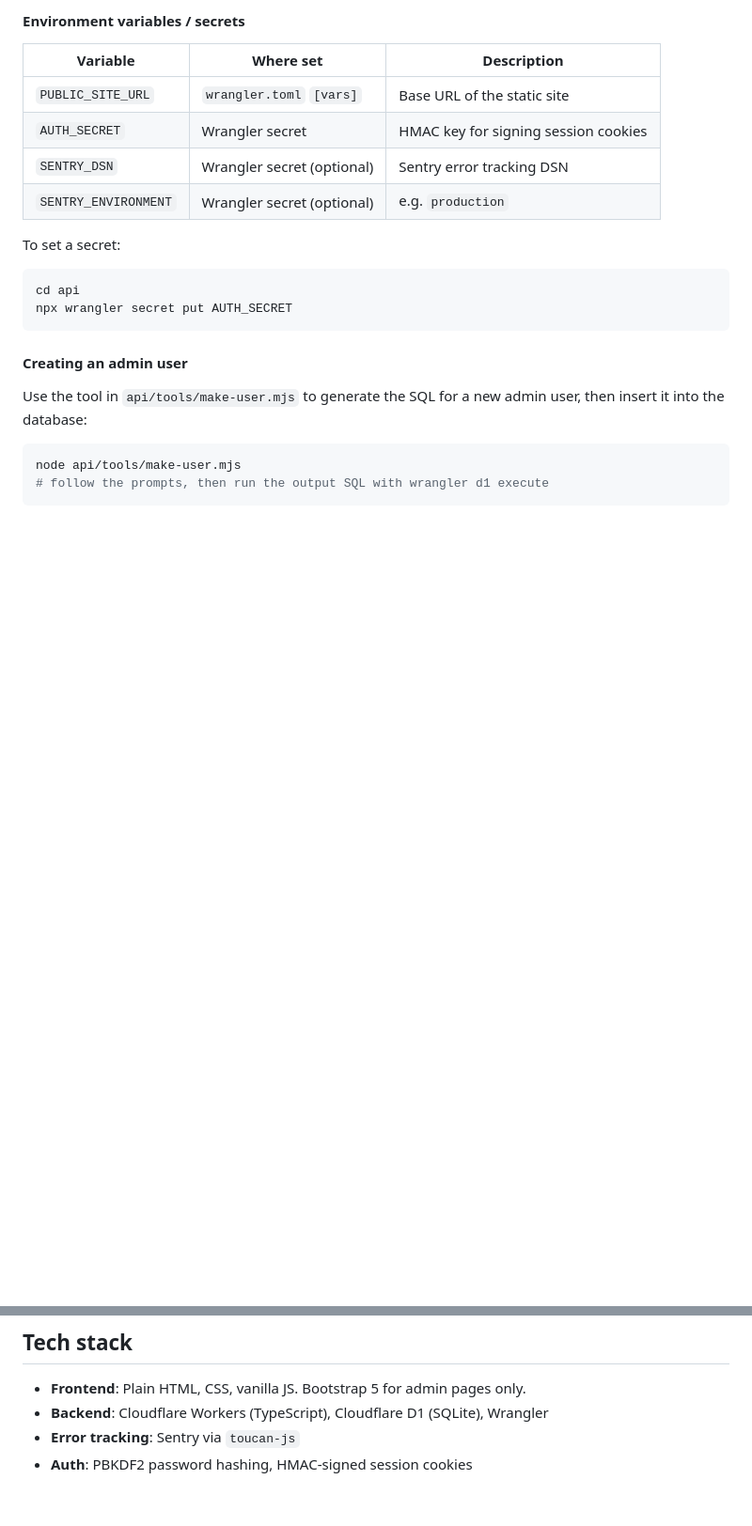
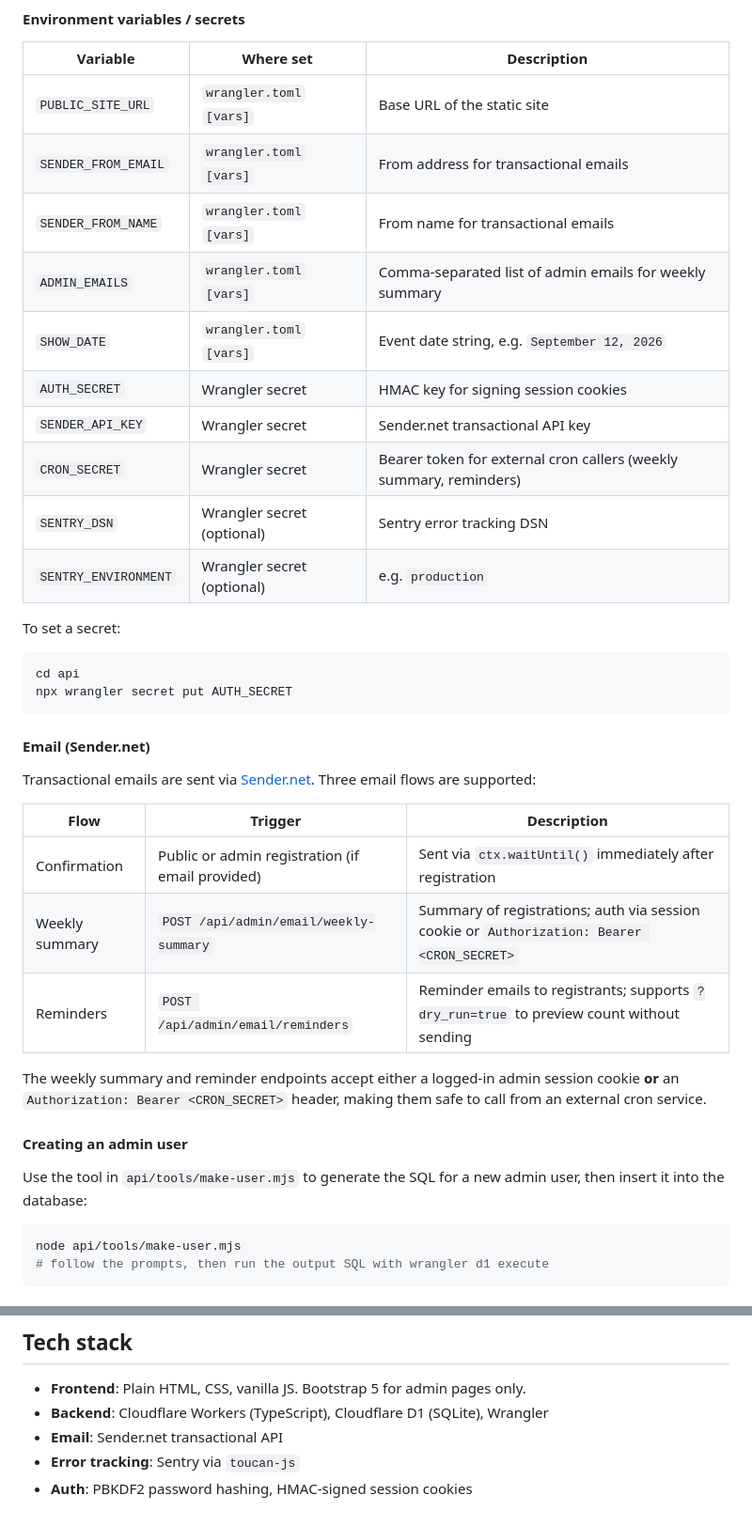
Before and after one commit to ridgeviewbaptistchurch/rallyattheridge.com, a Markdown page: README.md, 2 parts joined by grey strips. Shown at 94% size. GitHub-like rendering; blank space fills up the shorter version.

Commit message:
adding readme info on sender

````diff
--- a/README.md
+++ b/README.md
@@ -81,7 +81,13 @@ npx wrangler d1 execute carshow_db --remote --command="SELECT COUNT(*) FROM regi
 | Variable | Where set | Description |
 |---|---|---|
 | `PUBLIC_SITE_URL` | `wrangler.toml` `[vars]` | Base URL of the static site |
+| `SENDER_FROM_EMAIL` | `wrangler.toml` `[vars]` | From address for transactional emails |
+| `SENDER_FROM_NAME` | `wrangler.toml` `[vars]` | From name for transactional emails |
+| `ADMIN_EMAILS` | `wrangler.toml` `[vars]` | Comma-separated list of admin emails for weekly summary |
+| `SHOW_DATE` | `wrangler.toml` `[vars]` | Event date string, e.g. `September 12, 2026` |
 | `AUTH_SECRET` | Wrangler secret | HMAC key for signing session cookies |
+| `SENDER_API_KEY` | Wrangler secret | Sender.net transactional API key |
+| `CRON_SECRET` | Wrangler secret | Bearer token for external cron callers (weekly summary, reminders) |
 | `SENTRY_DSN` | Wrangler secret (optional) | Sentry error tracking DSN |
 | `SENTRY_ENVIRONMENT` | Wrangler secret (optional) | e.g. `production` |
 
@@ -91,6 +97,18 @@ To set a secret:
 cd api
 npx wrangler secret put AUTH_SECRET
 ```
+
+#### Email (Sender.net)
+
+Transactional emails are sent via [Sender.net](https://www.sender.net/). Three email flows are supported:
+
+| Flow | Trigger | Description |
+|---|---|---|
+| Confirmation | Public or admin registration (if email provided) | Sent via `ctx.waitUntil()` immediately after registration |
+| Weekly summary | `POST /api/admin/email/weekly-summary` | Summary of registrations; auth via session cookie or `Authorization: Bearer <CRON_SECRET>` |
+| Reminders | `POST /api/admin/email/reminders` | Reminder emails to registrants; supports `?dry_run=true` to preview count without sending |
+
+The weekly summary and reminder endpoints accept either a logged-in admin session cookie **or** an `Authorization: Bearer <CRON_SECRET>` header, making them safe to call from an external cron service.
 
 #### Creating an admin user
 
@@ -114,5 +132,6 @@ The admin panel lives at `/admin/` and requires a login. Features:
 
 - **Frontend**: Plain HTML, CSS, vanilla JS. Bootstrap 5 for admin pages only.
 - **Backend**: Cloudflare Workers (TypeScript), Cloudflare D1 (SQLite), Wrangler
+- **Email**: Sender.net transactional API
 - **Error tracking**: Sentry via `toucan-js`
 - **Auth**: PBKDF2 password hashing, HMAC-signed session cookies
````
